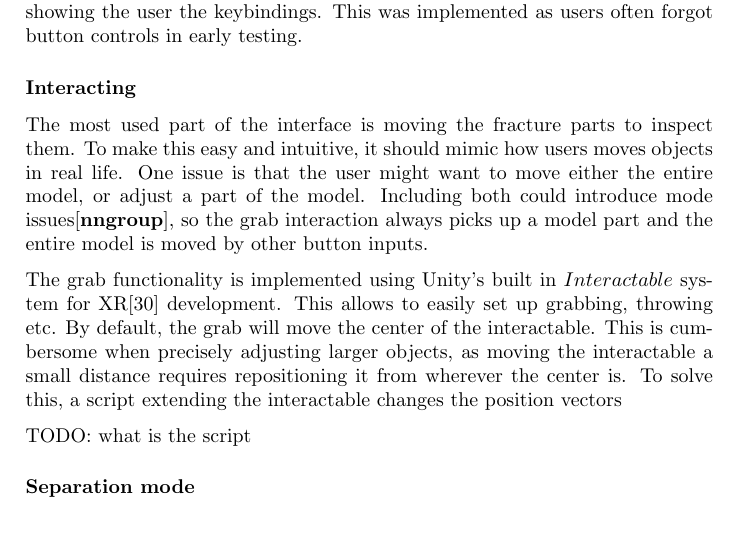
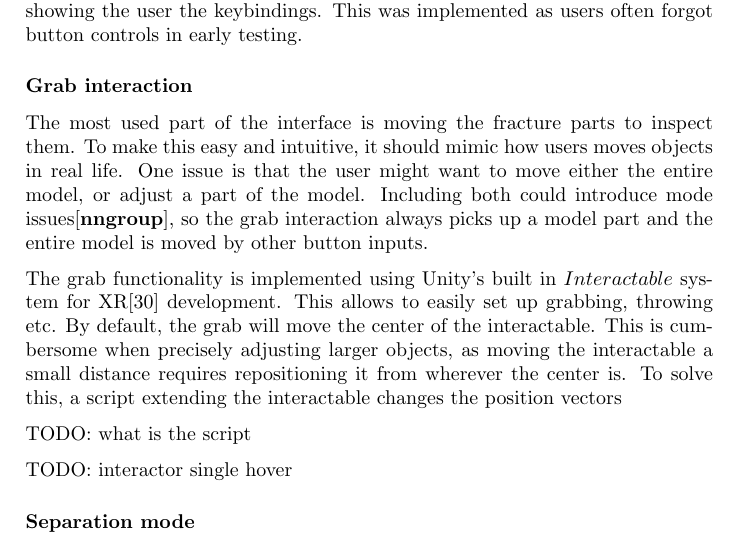
Before and after one commit to tobias2912/CT-Model-Viewer-report, a LaTeX thesis (thesis/main.tex): part of page 15 of 29, cut so that both start at the same text. Compiled offline with pdfLaTeX.

Commit message:
div tilbakemeldiing

```diff
--- a/thesis/main.tex
+++ b/thesis/main.tex
@@ -290,7 +290,7 @@ To allow new users with little VR experience to quickly start using the program
 A video game style tutorial was considered, where the user would go through tasks with hints or descriptions of the features in the application. However this was not implemented as learning the application was quick in early testing.
 To remind the user of the keybindings, the action a button is bound to  is displayed as text above the button. An image can optionally be displayed, showing the user the keybindings. This was implemented as users often forgot button controls in early testing.
 
-\subsubsection{Interacting}
+\subsubsection{Grab interaction}
 
 The most used part of the interface is moving the fracture parts to inspect them. To make this easy and intuitive, it should mimic how users moves objects in real life.
 One issue is that the user might want to move either the entire model, or adjust a part of the model. Including both could introduce mode issues\cite{nngroup}, so the grab interaction always picks up a model part and the entire model is moved by other button inputs.
@@ -298,6 +298,9 @@ One issue is that the user might want to move either the entire model, or adjust
 The grab functionality is implemented using Unity's built in $Interactable$ system for XR\cite{noauthor_xr_nodate} development. This allows to easily set up grabbing, throwing etc. By default, the grab will move the center of the interactable. This is cumbersome when precisely adjusting larger objects, as moving the interactable a small distance requires repositioning it from wherever the center is. To solve this, a script extending the interactable changes the position vectors
 
 TODO: what is the script
+
+TODO:  interactor single hover
+
 
 \subsubsection{Separation mode}
 The grabbing functionality introduces a problem: If the user moves a model part, the CT scan will no longer represent what the model looks like. If the user is measuring distance between two model parts, it gives an invalid result if the parts are moved.
```
Also changed, not shown: thesis/main copy.pdf (added).
